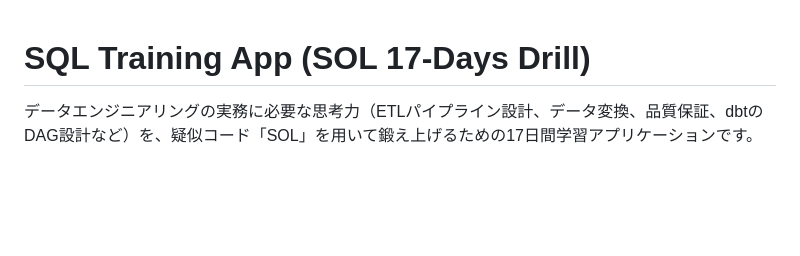
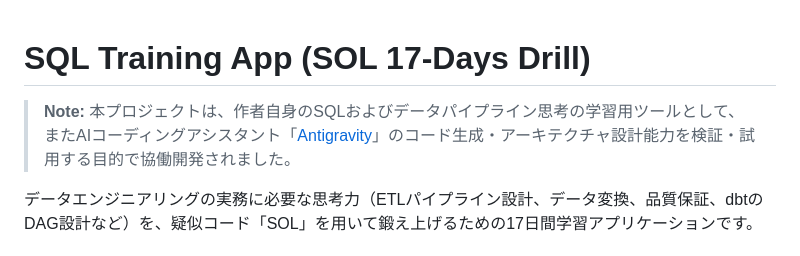
Before and after one commit to Zack-K/sql-learn-app, a Markdown page: README.md, the part around the change. GitHub-like rendering; blank space fills up the shorter version.

Commit message:
docs: add project background to README

```diff
--- a/README.md
+++ b/README.md
@@ -1,4 +1,6 @@
 # SQL Training App (SOL 17-Days Drill)
+
+> **Note:** 本プロジェクトは、作者自身のSQLおよびデータパイプライン思考の学習用ツールとして、またAIコーディングアシスタント「[Antigravity](https://gemini.google.com/)」のコード生成・アーキテクチャ設計能力を検証・試用する目的で協働開発されました。
 
 データエンジニアリングの実務に必要な思考力（ETLパイプライン設計、データ変換、品質保証、dbtのDAG設計など）を、疑似コード「SOL」を用いて鍛え上げるための17日間学習アプリケーションです。
 
```
